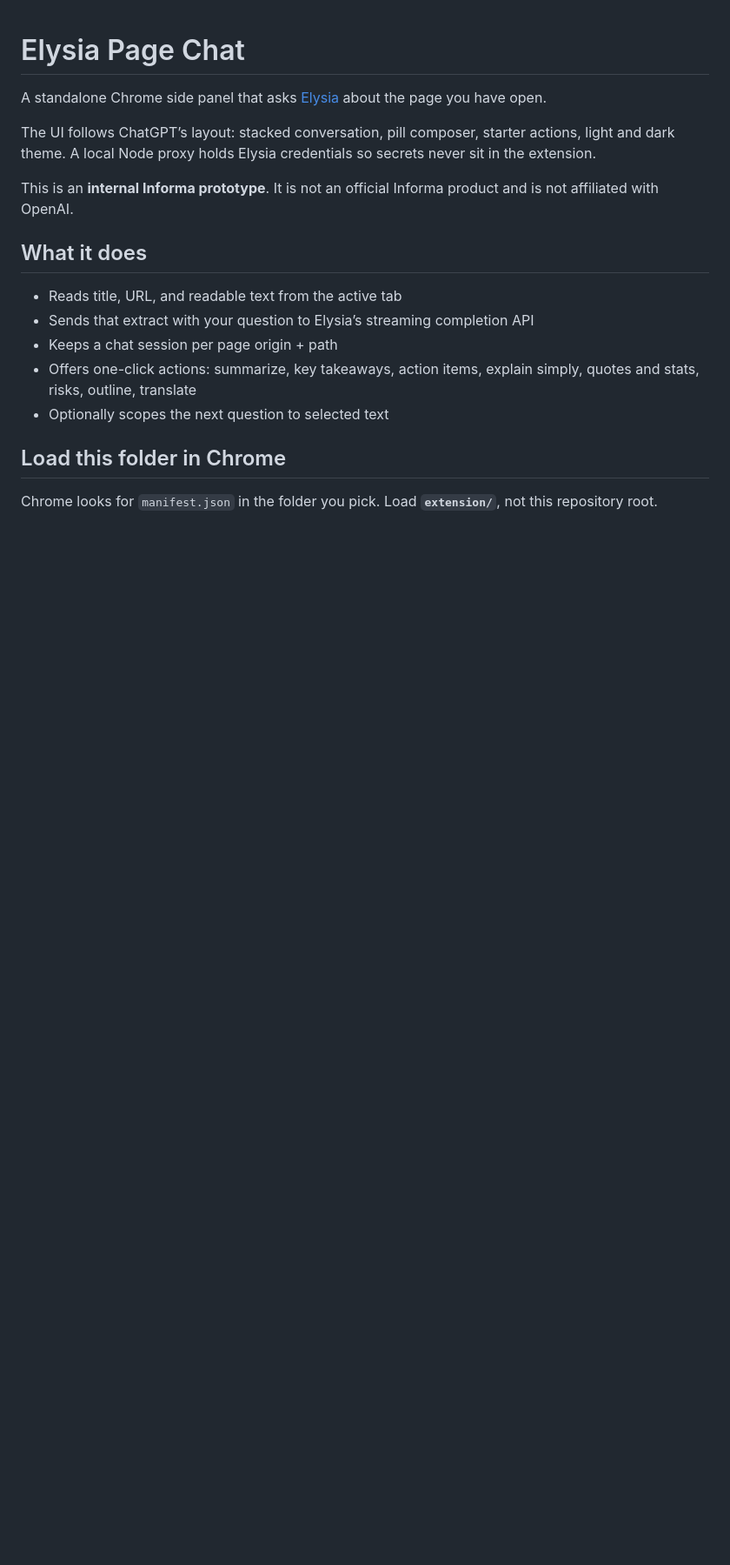
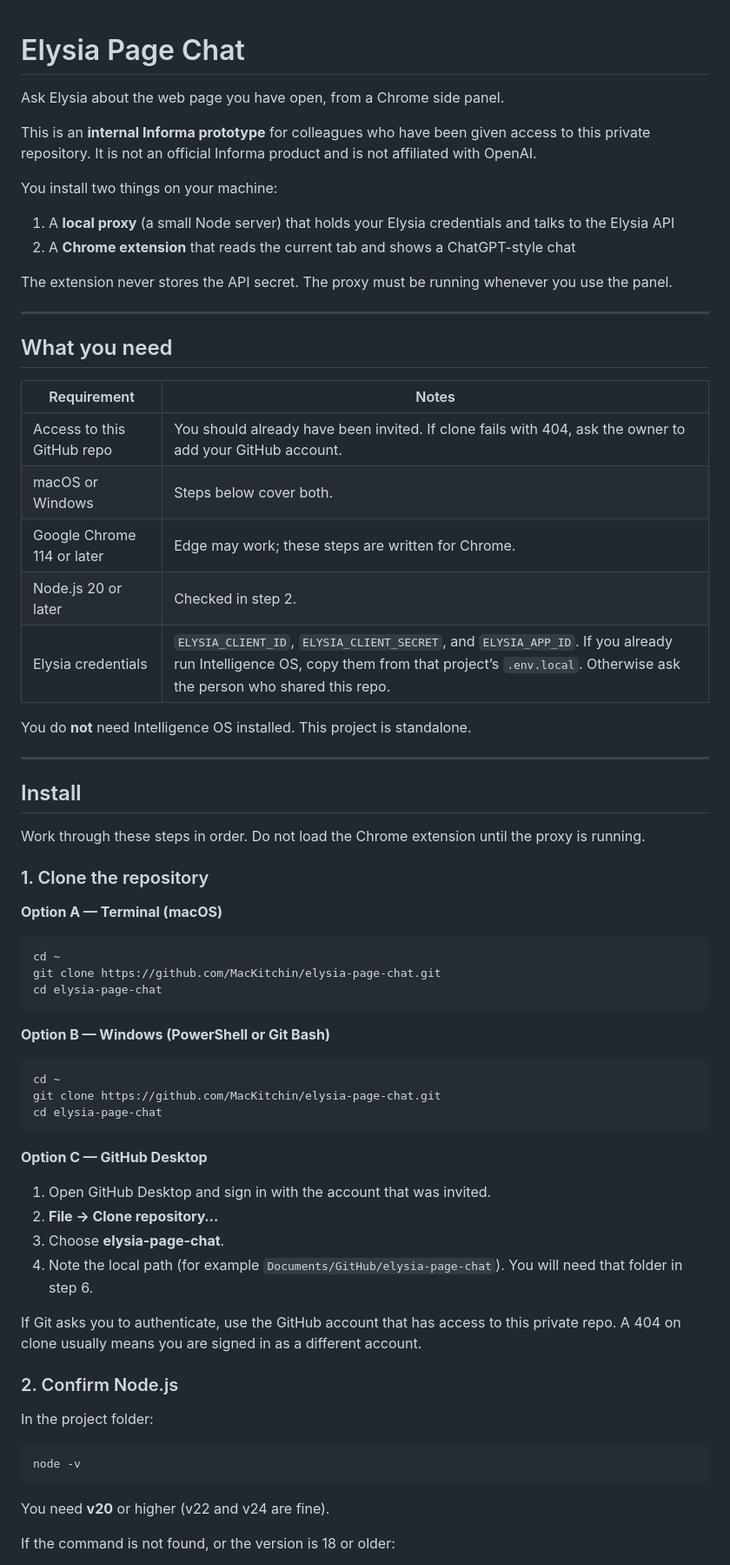
Before and after one commit to MacKitchin/elysia-page-chat, a Markdown page: README.md, the part around one of its changes. Shown at 87% size. Drawn GitHub-style; blank space fills up the shorter version.

````diff
--- a/README.md
+++ b/README.md
@@ -1,19 +1,72 @@
 # Elysia Page Chat
 
-A standalone Chrome side panel that asks [Elysia](https://api.stage.ai.informa.com) about the page you have open.
+Ask Elysia about the web page you have open, from a Chrome side panel.
 
-The UI follows ChatGPT’s layout: stacked conversation, pill composer, starter actions, light and dark theme. A local Node proxy holds Elysia credentials so secrets never sit in the extension.
+This is an **internal Informa prototype** for colleagues who have been given access to this private repository. It is not an official Informa product and is not affiliated with OpenAI.
 
-This is an **internal Informa prototype**. It is not an official Informa product and is not affiliated with OpenAI.
+You install two things on your machine:
 
-## What it does
+1. A **local proxy** (a small Node server) that holds your Elysia credentials and talks to the Elysia API
+2. A **Chrome extension** that reads the current tab and shows a ChatGPT-style chat
 
-- Reads title, URL, and readable text from the active tab
-- Sends that extract with your question to Elysia’s streaming completion API
-- Keeps a chat session per page origin + path
-- Offers one-click actions: summarize, key takeaways, action items, explain simply, quotes and stats, risks, outline, translate
-- Optionally scopes the next question to selected text
+The extension never stores the API secret. The proxy must be running whenever you use the panel.
 
-## Load this folder in Chrome
+---
 
-Chrome looks for `manifest.json` in the folder you pick. Load **`extension/`**, not this repository root.
+## What you need
+
+| Requirement | Notes |
+|---|---|
+| Access to this GitHub repo | You should already have been invited. If clone fails with 404, ask the owner to add your GitHub account. |
+| macOS or Windows | Steps below cover both. |
+| Google Chrome 114 or later | Edge may work; these steps are written for Chrome. |
+| Node.js 20 or later | Checked in step 2. |
+| Elysia credentials | `ELYSIA_CLIENT_ID`, `ELYSIA_CLIENT_SECRET`, and `ELYSIA_APP_ID`. If you already run Intelligence OS, copy them from that project’s `.env.local`. Otherwise ask the person who shared this repo. |
+
+You do **not** need Intelligence OS installed. This project is standalone.
+
+---
+
+## Install
+
+Work through these steps in order. Do not load the Chrome extension until the proxy is running.
+
+### 1. Clone the repository
+
+**Option A — Terminal (macOS)**
+
+```bash
+cd ~
+git clone https://github.com/MacKitchin/elysia-page-chat.git
+cd elysia-page-chat
+```
+
+**Option B — Windows (PowerShell or Git Bash)**
+
+```powershell
+cd ~
+git clone https://github.com/MacKitchin/elysia-page-chat.git
+cd elysia-page-chat
+```
+
+**Option C — GitHub Desktop**
+
+1. Open GitHub Desktop and sign in with the account that was invited.
+2. **File → Clone repository…**
+3. Choose **elysia-page-chat**.
+4. Note the local path (for example `Documents/GitHub/elysia-page-chat`). You will need that folder in step 6.
+
+If Git asks you to authenticate, use the GitHub account that has access to this private repo. A 404 on clone usually means you are signed in as a different account.
+
+### 2. Confirm Node.js
+
+In the project folder:
+
+```bash
+node -v
+```
+
+You need **v20** or higher (v22 and v24 are fine).
+
+If the command is not found, or the version is 18 or older:
+
````
Also changed, not shown: other parts of README.md (+153 -44 lines).
